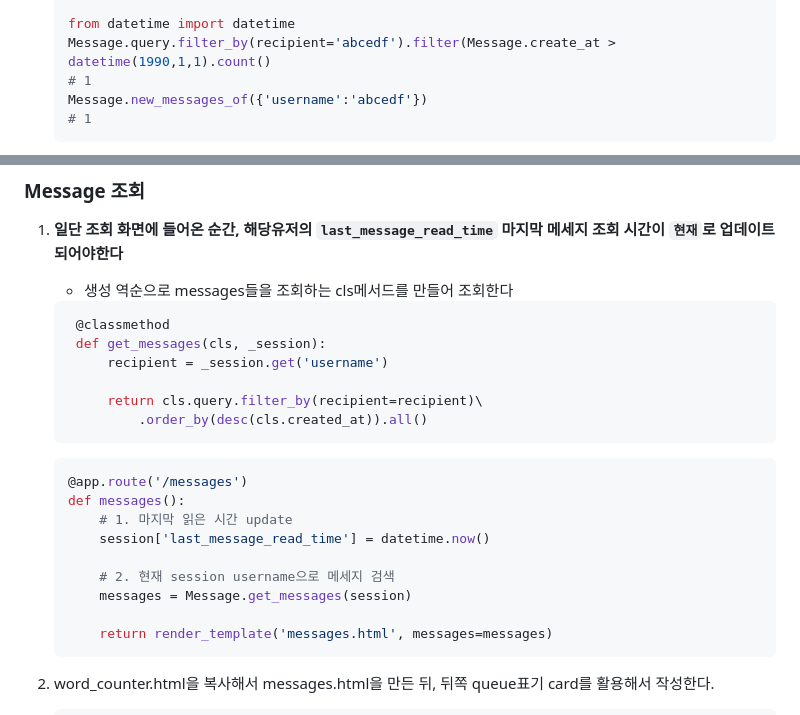
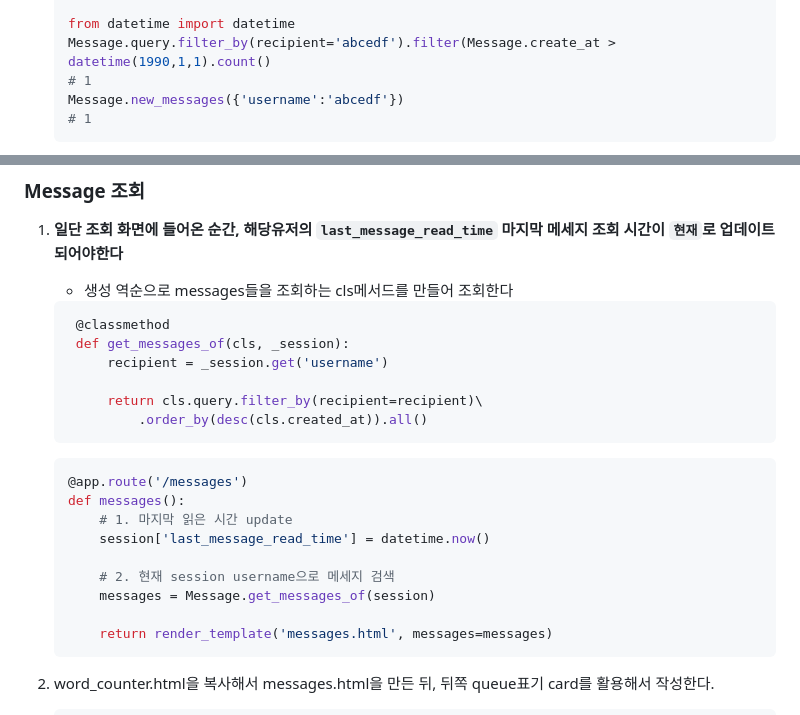
Before and after one commit to is2js/flask-rq-project, a Markdown page: docs/09_session을통한 임시UserName도입 _ Message및Notification .md, 2 parts joined by grey strips. Rendered like a GitHub page.

````diff
--- a/docs/09_session을통한 임시UserName도입 _ Message및Notification .md
+++ b/docs/09_session을통한 임시UserName도입 _ Message및Notification .md
@@ -117,7 +117,7 @@
    from datetime import datetime
    Message.query.filter_by(recipient='abcedf').filter(Message.create_at > datetime(1990,1,1).count()
    # 1
-   Message.new_messages_of({'username':'abcedf'})
+   Message.new_messages({'username':'abcedf'})
    # 1
    ```
    ![img.png](images/new_messages.png)
@@ -141,7 +141,7 @@
    - 생성 역순으로 messages들을 조회하는 cls메서드를 만들어 조회한다
    ```python
     @classmethod
-    def get_messages(cls, _session):
+    def get_messages_of(cls, _session):
         recipient = _session.get('username')
 
         return cls.query.filter_by(recipient=recipient)\
@@ -154,7 +154,7 @@
        session['last_message_read_time'] = datetime.now()
 
        # 2. 현재 session username으로 메세지 검색
-       messages = Message.get_messages(session)
+       messages = Message.get_messages_of(session)
 
        return render_template('messages.html', messages=messages)
    ```
````
Also changed, not shown: other parts of docs/09_session을통한 임시UserName도입 _ Message및Notification .md (+127 -6 lines), docs/10_message badge의 실시간 처리와 post route용 모델 Notification의 활용.md (added, +34 -0 lines), docs/images/create_Test.png (added), 4 other files.
